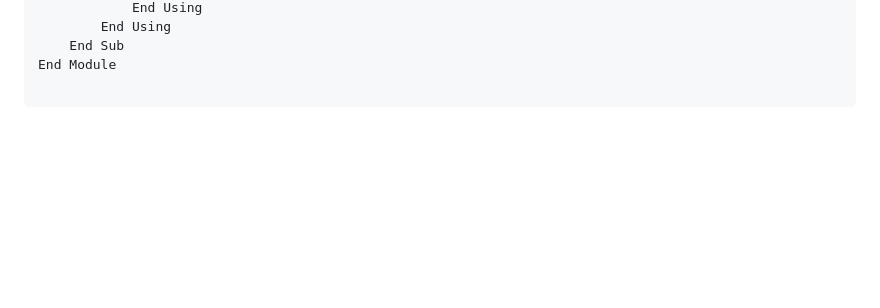
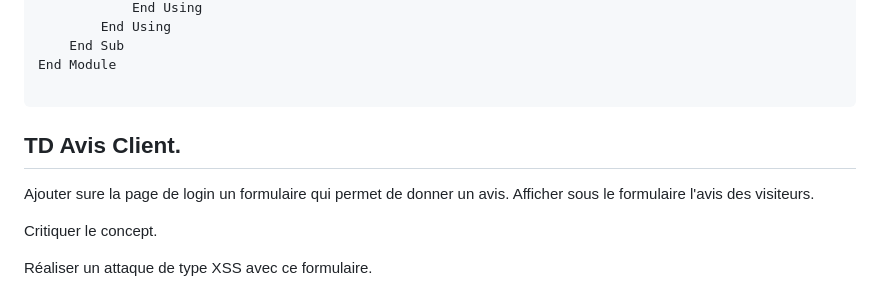
Before and after one commit to FrancisThierry/CESI_C2A_INF48, a Markdown page: README.md, the part around the change. GitHub-like rendering; blank space fills up the shorter version.

Commit message:
add new exercice

````diff
--- a/README.md
+++ b/README.md
@@ -201,3 +201,9 @@ Module Module1
 End Module
 
 ```
+## TD Avis Client.
+Ajouter sure la page de login un formulaire qui permet de donner un avis. Afficher sous le formulaire l'avis des visiteurs.
+
+Critiquer le concept.
+
+Réaliser un attaque de type XSS avec ce formulaire.
````
